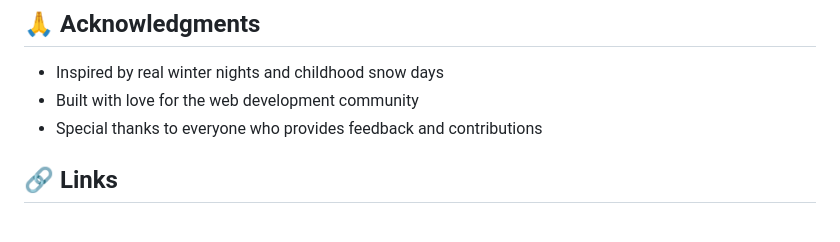
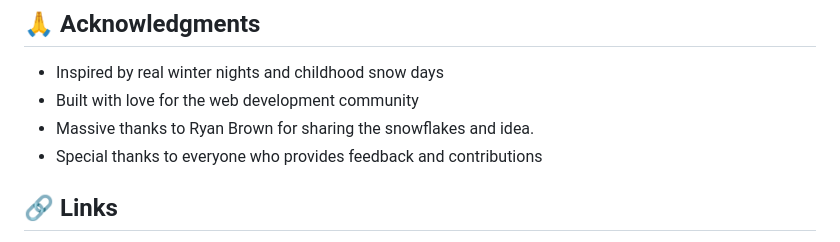
Before and after one commit to PhilWilky/celestial-snowfall, a Markdown page: README.md, the part around the change. Drawn GitHub-style.

Commit message:
docs:Add acknowledgment for Ryan Brown's contributions

```diff
--- a/README.md
+++ b/README.md
@@ -175,6 +175,7 @@ You're free to use this in personal and commercial projects. Just keep the copyr
 
 - Inspired by real winter nights and childhood snow days
 - Built with love for the web development community
+- Massive thanks to Ryan Brown for sharing the snowflakes and idea.
 - Special thanks to everyone who provides feedback and contributions
 
 ## 🔗 Links
```
